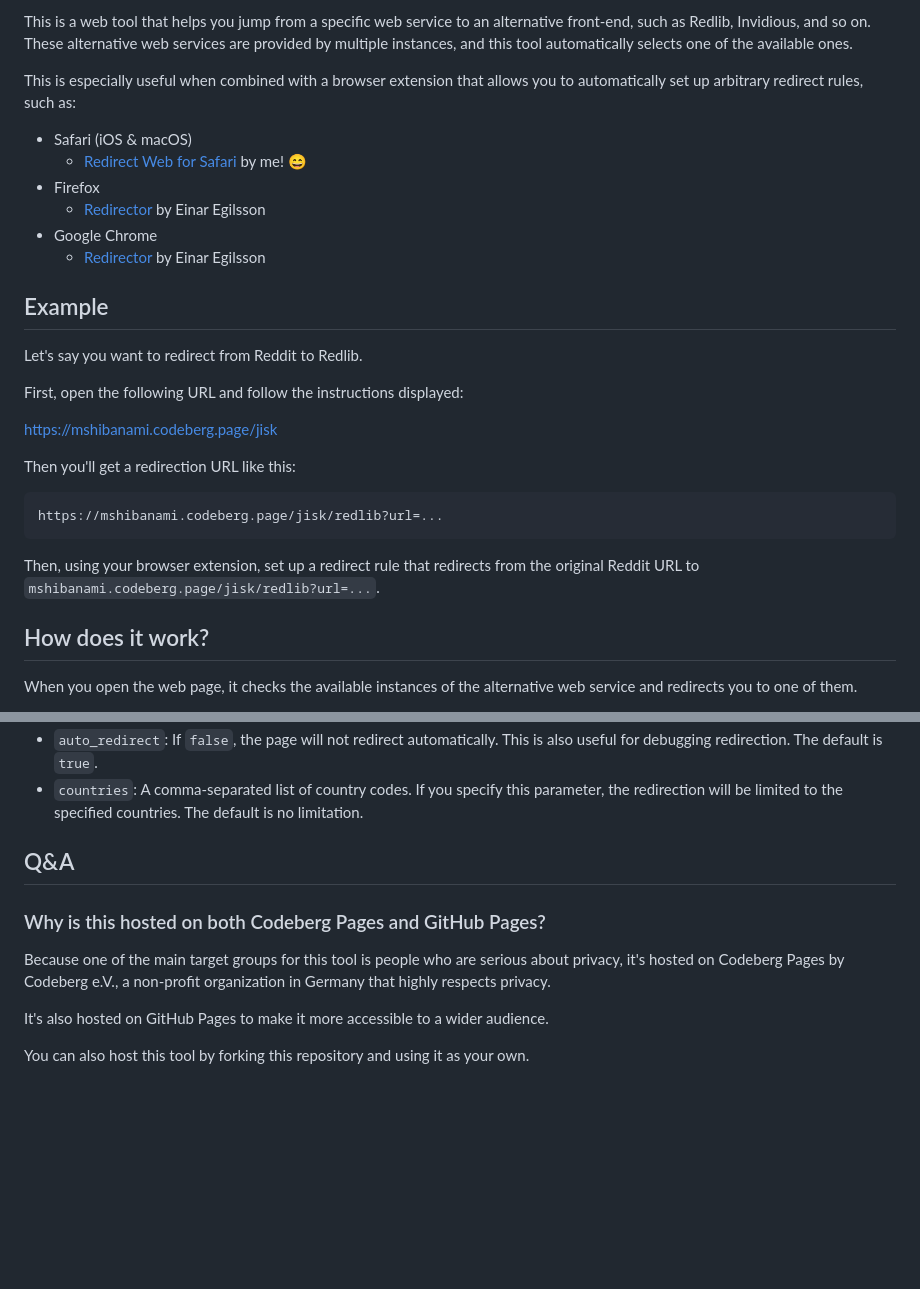
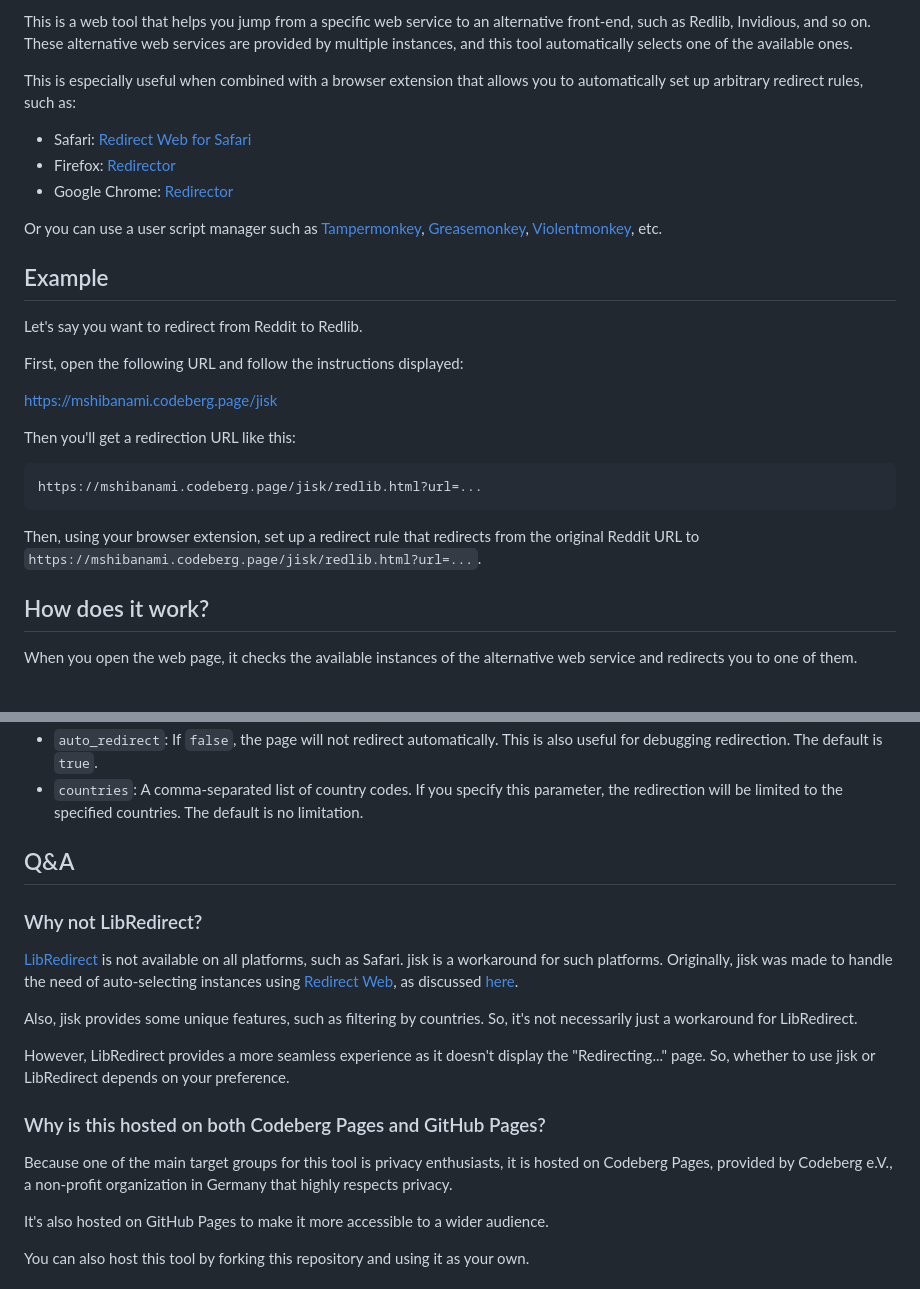
Before and after one commit to mshibanami/jisk, a Markdown page: README.md, 2 parts joined by grey strips. Rendered like a GitHub page; blank space fills up the shorter version.

Commit message:
Update Readme for Q&A etc.

````diff
--- a/README.md
+++ b/README.md
@@ -9,12 +9,11 @@ This is a web tool that helps you jump from a specific web service to an alterna
 
 This is especially useful when combined with a browser extension that allows you to automatically set up arbitrary redirect rules, such as:
 
-- Safari (iOS & macOS)
-    - [Redirect Web for Safari](https://apps.apple.com/au/app/redirect-web-for-safari/id1571283503) by me! 😄
-- Firefox
-    - [Redirector](https://addons.mozilla.org/en-US/firefox/addon/redirector/) by Einar Egilsson
-- Google Chrome
-    - [Redirector](https://chromewebstore.google.com/detail/redirector/ocgpenflpmgnfapjedencafcfakcekcd) by Einar Egilsson
+- Safari: [Redirect Web for Safari](https://apps.apple.com/app/redirect-web-for-safari/id1571283503)
+- Firefox: [Redirector](https://addons.mozilla.org/en-US/firefox/addon/redirector/)
+- Google Chrome: [Redirector](https://chrome.google.com/webstore/detail/redirector/ocgpenflpmgnfapjedencafcfakcekcd)
+
+Or you can use a user script manager such as [Tampermonkey](https://www.tampermonkey.net), [Greasemonkey](https://www.greasespot.net), [Violentmonkey](https://violentmonkey.github.io), etc.
 
 ## Example
 
@@ -27,10 +26,10 @@ First, open the following URL and follow the instructions displayed:
 Then you'll get a redirection URL like this:
 
 ```url
-https://mshibanami.codeberg.page/jisk/redlib?url=...
+https://mshibanami.codeberg.page/jisk/redlib.html?url=...
 ```
 
-Then, using your browser extension, set up a redirect rule that redirects from the original Reddit URL to `mshibanami.codeberg.page/jisk/redlib?url=...`.
+Then, using your browser extension, set up a redirect rule that redirects from the original Reddit URL to `https://mshibanami.codeberg.page/jisk/redlib.html?url=...`.
 
 ## How does it work?
 
@@ -51,9 +50,17 @@ You can specify the following query parameters for the redirection URL for each
 
 ## Q&A
 
+### Why not LibRedirect?
+
+[LibRedirect](https://libredirect.github.io) is not available on all platforms, such as Safari. jisk is a workaround for such platforms. Originally, jisk was made to handle the need of auto-selecting instances using [Redirect Web](https://apps.apple.com/app/redirect-web-for-safari/id1571283503), as discussed [here](https://github.com/mshibanami/redirect-web/issues/61).
+
+Also, jisk provides some unique features, such as filtering by countries. So, it's not necessarily just a workaround for LibRedirect.
+
+However, LibRedirect provides a more seamless experience as it doesn't display the "Redirecting..." page. So, whether to use jisk or LibRedirect depends on your preference.
+
 ### Why is this hosted on both Codeberg Pages and GitHub Pages?
 
-Because one of the main target groups for this tool is people who are serious about privacy, it's hosted on Codeberg Pages by Codeberg e.V., a non-profit organization in Germany that highly respects privacy.
+Because one of the main target groups for this tool is privacy enthusiasts, it is hosted on Codeberg Pages, provided by Codeberg e.V., a non-profit organization in Germany that highly respects privacy.
 
 It's also hosted on GitHub Pages to make it more accessible to a wider audience.
 
````
